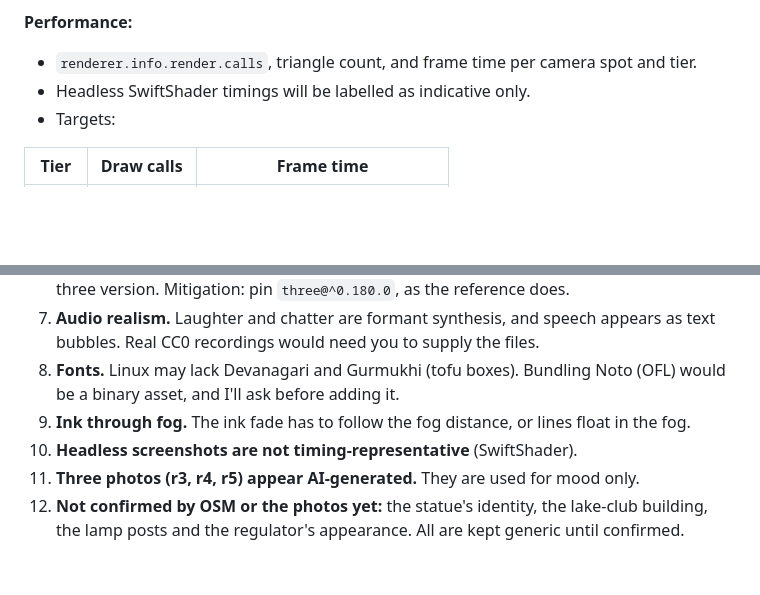
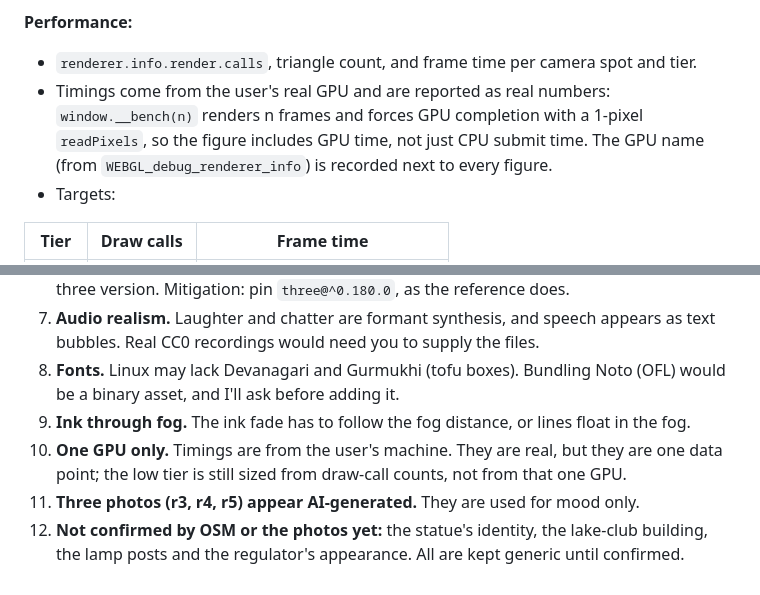
Before and after one commit to Vikraantnegi/sukhna-lake-3d-jogging, a Markdown page: docs/plan.md, 2 parts joined by grey strips. Drawn GitHub-style; blank space fills up the shorter version.

```diff
--- a/docs/plan.md
+++ b/docs/plan.md
@@ -610,7 +641,7 @@ How it is mixed:
 
 **Performance:**
 - `renderer.info.render.calls`, triangle count, and frame time per camera spot and tier.
-- Headless SwiftShader timings will be labelled as indicative only.
+- Timings come from the user's real GPU and are reported as real numbers: `window.__bench(n)` renders n frames and forces GPU completion with a 1-pixel `readPixels`, so the figure includes GPU time, not just CPU submit time. The GPU name (from `WEBGL_debug_renderer_info`) is recorded next to every figure.
 - Targets:
 
 | Tier | Draw calls | Frame time |
@@ -634,6 +665,6 @@ How it is mixed:
 7. **Audio realism.** Laughter and chatter are formant synthesis, and speech appears as text bubbles. Real CC0 recordings would need you to supply the files.
 8. **Fonts.** Linux may lack Devanagari and Gurmukhi (tofu boxes). Bundling Noto (OFL) would be a binary asset, and I'll ask before adding it.
 9. **Ink through fog.** The ink fade has to follow the fog distance, or lines float in the fog.
-10. **Headless screenshots are not timing-representative** (SwiftShader).
+10. **One GPU only.** Timings are from the user's machine. They are real, but they are one data point; the low tier is still sized from draw-call counts, not from that one GPU.
 11. **Three photos (r3, r4, r5) appear AI-generated.** They are used for mood only.
 12. **Not confirmed by OSM or the photos yet:** the statue's identity, the lake-club building, the lamp posts and the regulator's appearance. All are kept generic until confirmed.
```
Also changed, not shown: other parts of docs/plan.md (+35 -4 lines), docs/brief.md (added, +92 -0 lines).
